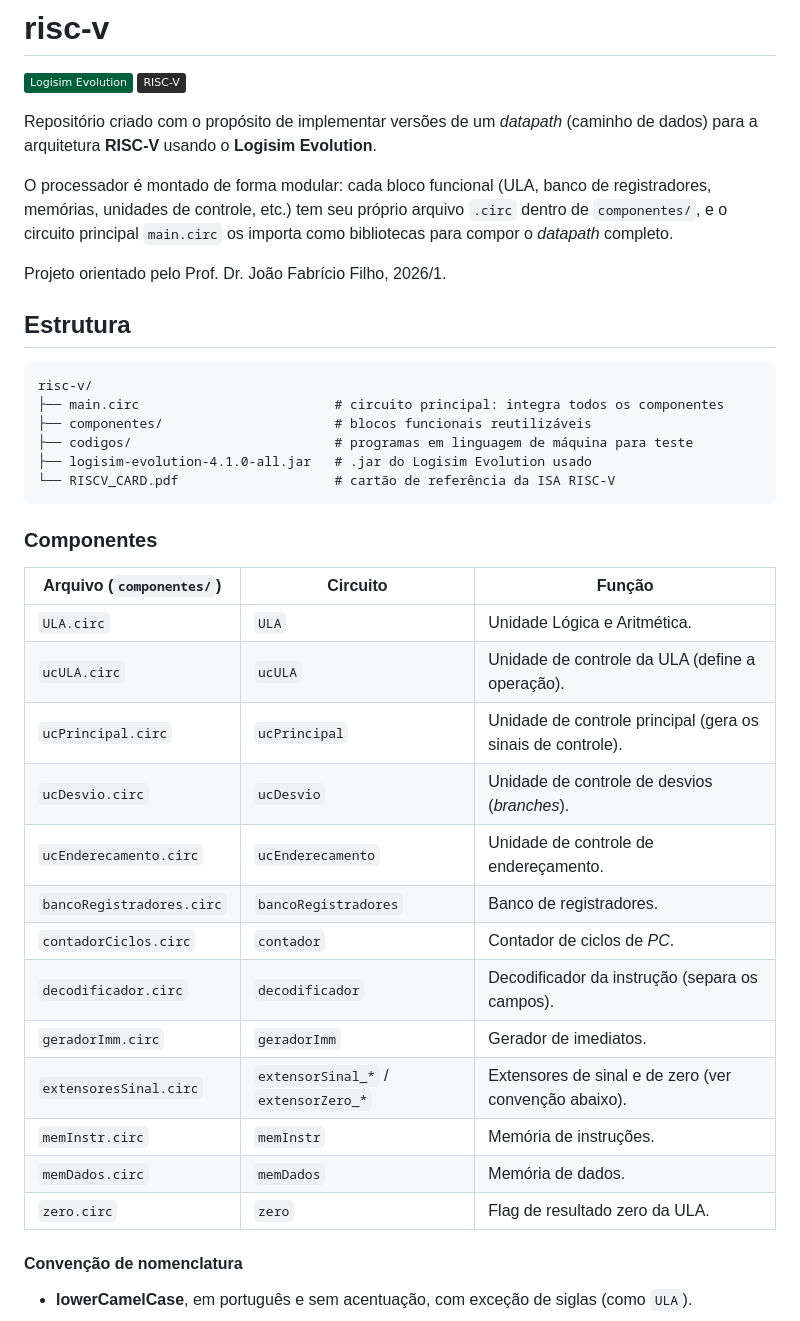
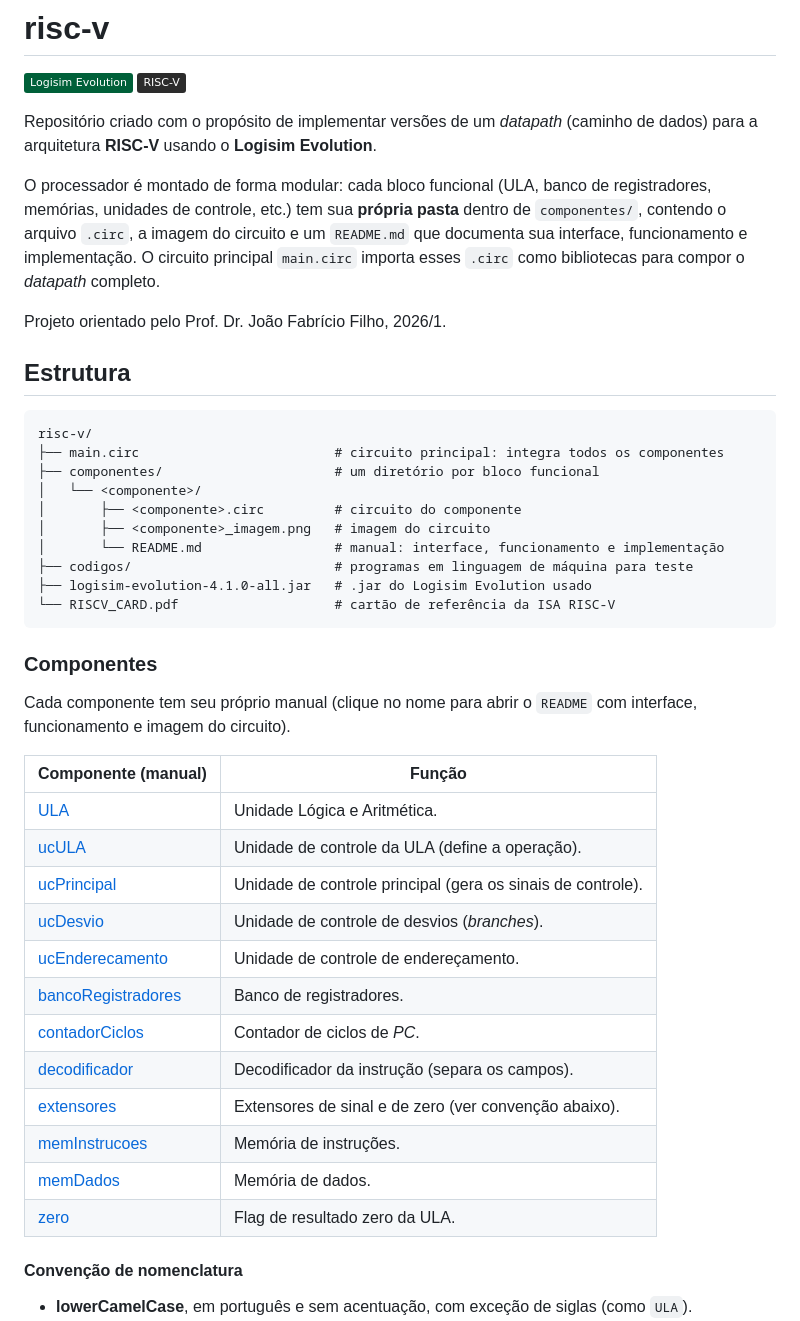
Before and after one commit to vsmottin/PRISMA, a Markdown page: README.md, the part around the change. Rendered like a GitHub page; badges without logos.

Commit message:
docs: atualiza README central com a nova estrutura de componentes

````diff
--- a/README.md
+++ b/README.md
@@ -3,7 +3,7 @@
 
 Repositório criado com o propósito de implementar versões de um _datapath_ (caminho de dados) para a arquitetura **RISC-V** usando o **Logisim Evolution**.
 
-O processador é montado de forma modular: cada bloco funcional (ULA, banco de registradores, memórias, unidades de controle, etc.) tem seu próprio arquivo `.circ` dentro de `componentes/`, e o circuito principal `main.circ` os importa como bibliotecas para compor o _datapath_ completo.
+O processador é montado de forma modular: cada bloco funcional (ULA, banco de registradores, memórias, unidades de controle, etc.) tem sua **própria pasta** dentro de `componentes/`, contendo o arquivo `.circ`, a imagem do circuito e um `README.md` que documenta sua interface, funcionamento e implementação. O circuito principal `main.circ` importa esses `.circ` como bibliotecas para compor o _datapath_ completo.
 
 Projeto orientado pelo Prof. Dr. João Fabrício Filho, 2026/1.
 
@@ -11,28 +11,33 @@ Projeto orientado pelo Prof. Dr. João Fabrício Filho, 2026/1.
 ```
 risc-v/
 ├── main.circ                         # circuito principal: integra todos os componentes
-├── componentes/                      # blocos funcionais reutilizáveis
+├── componentes/                      # um diretório por bloco funcional
+│   └── <componente>/
+│       ├── <componente>.circ         # circuito do componente
+│       ├── <componente>_imagem.png   # imagem do circuito
+│       └── README.md                 # manual: interface, funcionamento e implementação
 ├── codigos/                          # programas em linguagem de máquina para teste
 ├── logisim-evolution-4.1.0-all.jar   # .jar do Logisim Evolution usado
 └── RISCV_CARD.pdf                    # cartão de referência da ISA RISC-V
 ```
 
 ### Componentes
-| Arquivo (`componentes/`)   | Circuito             | Função                                                       |
-| -------------------------- | -------------------- | ------------------------------------------------------------ |
-| `ULA.circ`                 | `ULA`                | Unidade Lógica e Aritmética.                                 |
-| `ucULA.circ`               | `ucULA`              | Unidade de controle da ULA (define a operação).              |
-| `ucPrincipal.circ`         | `ucPrincipal`        | Unidade de controle principal (gera os sinais de controle).  |
-| `ucDesvio.circ`            | `ucDesvio`           | Unidade de controle de desvios (_branches_).                 |
-| `ucEnderecamento.circ`     | `ucEnderecamento`    | Unidade de controle de endereçamento.                        |
-| `bancoRegistradores.circ`  | `bancoRegistradores` | Banco de registradores.                                      |
-| `contadorCiclos.circ`      | `contador`           | Contador de ciclos de _PC_.                                  |
-| `decodificador.circ`       | `decodificador`      | Decodificador da instrução (separa os campos).               |
-| `geradorImm.circ`          | `geradorImm`         | Gerador de imediatos.                                        |
-| `extensoresSinal.circ`     | `extensorSinal_*` / `extensorZero_*` | Extensores de sinal e de zero (ver convenção abaixo). |
-| `memInstr.circ`            | `memInstr`           | Memória de instruções.                                       |
-| `memDados.circ`            | `memDados`           | Memória de dados.                                            |
-| `zero.circ`                | `zero`               | Flag de resultado zero da ULA.                               |
+Cada componente tem seu próprio manual (clique no nome para abrir o `README` com interface, funcionamento e imagem do circuito).
+
+| Componente (manual)                                          | Função                                                       |
+| ----------------------------------------------------------- | ------------------------------------------------------------ |
+| [ULA](componentes/ULA/README.md)                            | Unidade Lógica e Aritmética.                                 |
+| [ucULA](componentes/ucULA/README.md)                        | Unidade de controle da ULA (define a operação).              |
+| [ucPrincipal](componentes/ucPrincipal/README.md)            | Unidade de controle principal (gera os sinais de controle).  |
+| [ucDesvio](componentes/ucDesvio/README.md)                  | Unidade de controle de desvios (_branches_).                 |
+| [ucEnderecamento](componentes/ucEnderecamento/README.md)    | Unidade de controle de endereçamento.                        |
+| [bancoRegistradores](componentes/bancoRegistradores/README.md) | Banco de registradores.                                   |
+| [contadorCiclos](componentes/contadorCiclos/README.md)      | Contador de ciclos de _PC_.                                  |
+| [decodificador](componentes/decodificador/README.md)        | Decodificador da instrução (separa os campos).               |
+| [extensores](componentes/extensores/README.md)              | Extensores de sinal e de zero (ver convenção abaixo).        |
+| [memInstrucoes](componentes/memInstrucoes/README.md)        | Memória de instruções.                                       |
+| [memDados](componentes/memDados/README.md)                  | Memória de dados.                                            |
+| [zero](componentes/zero/README.md)                          | Flag de resultado zero da ULA.                               |
 
 
 #### Convenção de nomenclatura
````
